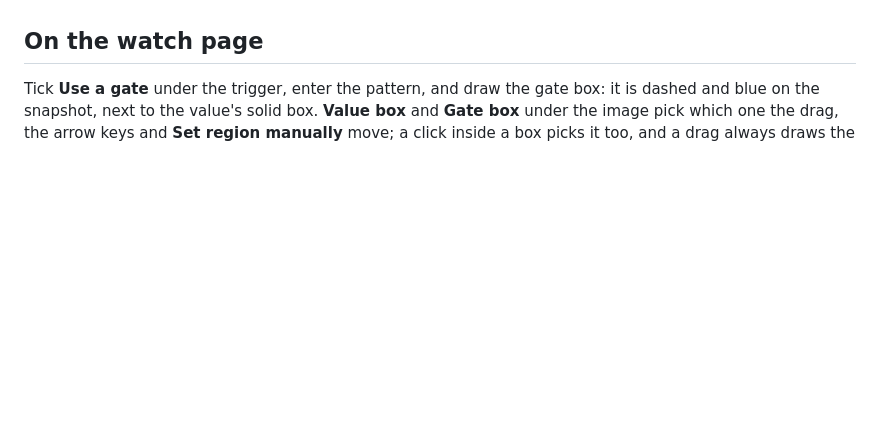
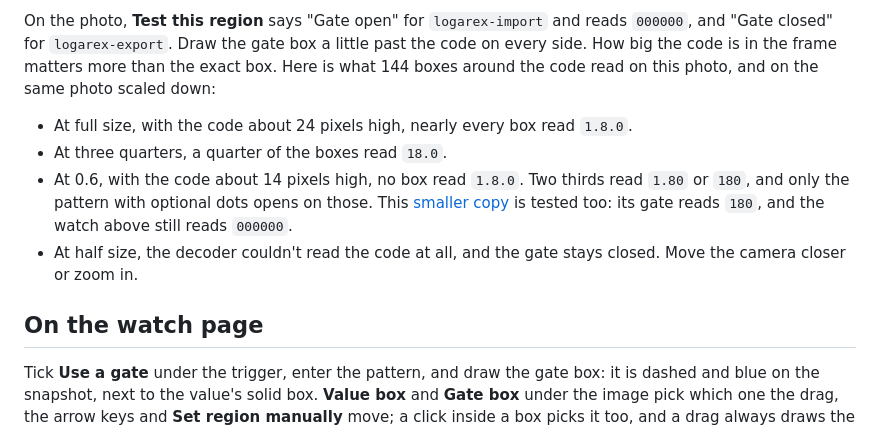
Before and after one commit to darrenhuai/watchglass, a Markdown page: docs/recipes/meter-cycling-obis.md, the part around the change printed below. Rendered like a GitHub page; blank space fills up the shorter version.

```diff
--- a/docs/recipes/meter-cycling-obis.md
+++ b/docs/recipes/meter-cycling-obis.md
@@ -42,3 +78,14 @@ On the 1.8.0 frame, **Test this region** says "Gate open" with the gate box read
+<!-- sample-check: logarex-import samples/meter-logarex.jpg met reads=000000 gate=open -->
+<!-- sample-check: logarex-export samples/meter-logarex.jpg skipped gate=closed -->
+<!-- sample-check: logarex-import samples/meter-logarex-small.jpg met reads=000000 gate=open -->
+<!-- sample-check: logarex-export samples/meter-logarex-small.jpg skipped gate=closed -->
+
+On the photo, **Test this region** says "Gate open" for `logarex-import` and reads `000000`, and "Gate closed" for `logarex-export`. Draw the gate box a little past the code on every side. How big the code is in the frame matters more than the exact box. Here is what 144 boxes around the code read on this photo, and on the same photo scaled down:
+
+- At full size, with the code about 24 pixels high, nearly every box read `1.8.0`.
+- At three quarters, a quarter of the boxes read `18.0`.
+- At 0.6, with the code about 14 pixels high, no box read `1.8.0`. Two thirds read `1.80` or `180`, and only the pattern with optional dots opens on those. This [smaller copy](samples/meter-logarex-small.jpg) is tested too: its gate reads `180`, and the watch above still reads `000000`.
+- At half size, the decoder couldn't read the code at all, and the gate stays closed. Move the camera closer or zoom in.
 
 ## On the watch page
 
```
Also changed, not shown: other parts of docs/recipes/meter-cycling-obis.md (+40 -4 lines), docs/configuration.md (+4 -4 lines), docs/recipes/samples/meter-logarex-small.jpg (added), 6 other files.
